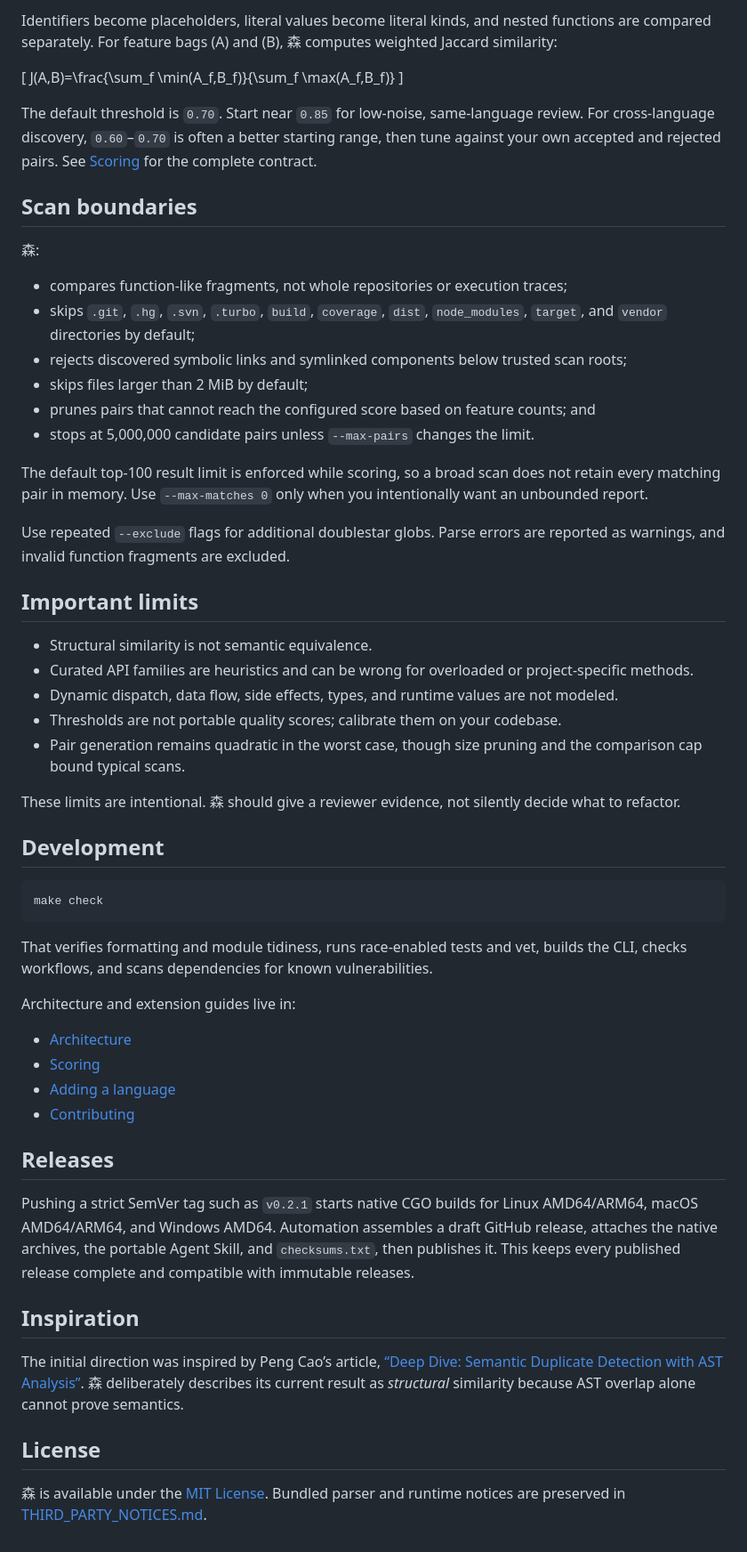
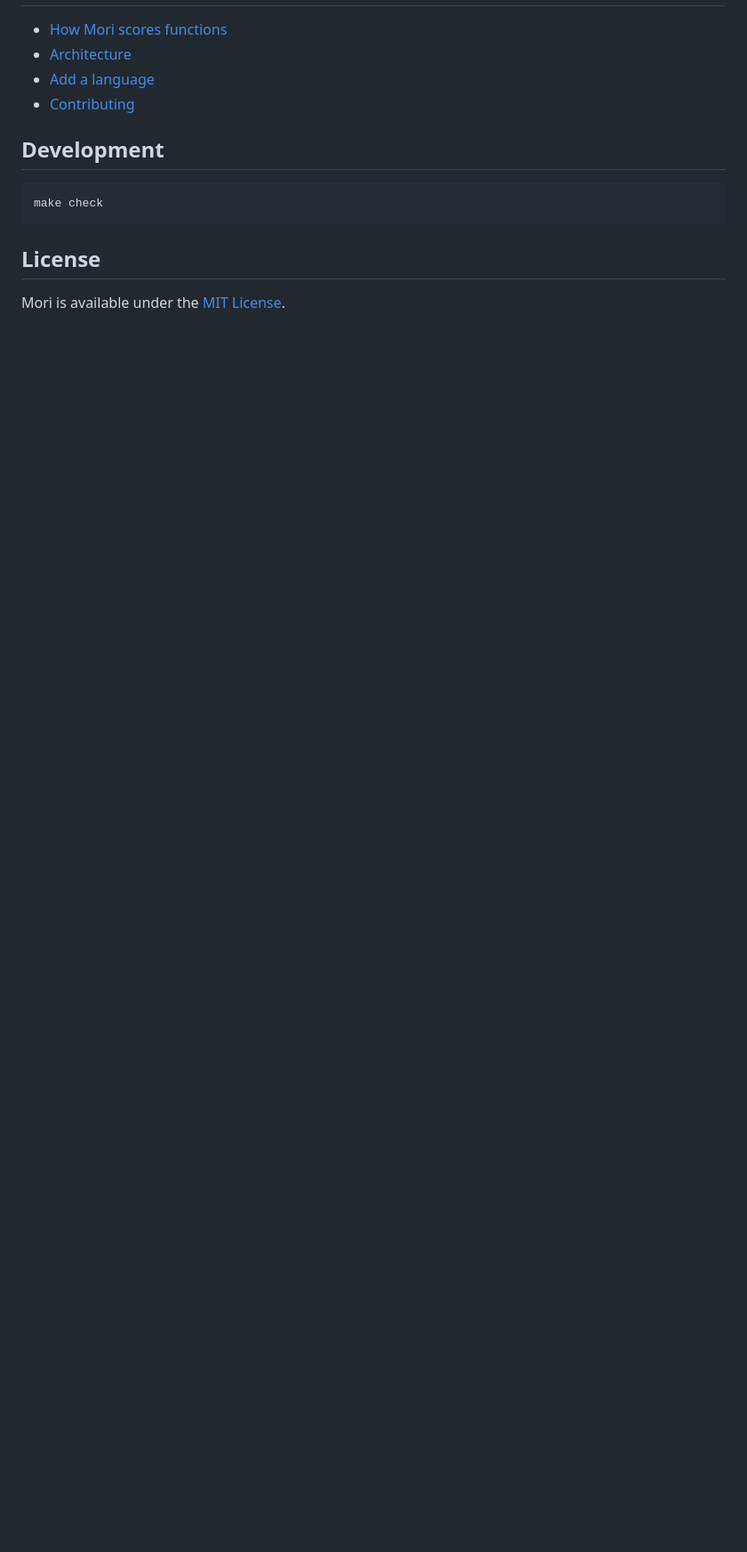
Before and after one commit to Cyberlane/mori, a Markdown page: README.md, the part around one of its changes. Shown at 89% size. Drawn GitHub-style; blank space fills up the shorter version.

````diff
--- a/README.md
+++ b/README.md
@@ -168,50 +130,7 @@ Run `mori languages` for the list compiled into your binary.
-Identifiers become placeholders, literal values become literal kinds, and
-nested functions are compared separately. For feature bags \(A\) and \(B\),
-森 computes weighted Jaccard similarity:
-
-\[
-J(A,B)=\frac{\sum_f \min(A_f,B_f)}{\sum_f \max(A_f,B_f)}
-\]
-
-The default threshold is `0.70`. Start near `0.85` for low-noise,
-same-language review. For cross-language discovery, `0.60`–`0.70` is often a
-better starting range, then tune against your own accepted and rejected pairs.
-See [Scoring](docs/scoring.md) for the complete contract.
-
-## Scan boundaries
-
-森:
-
-- compares function-like fragments, not whole repositories or execution traces;
-- skips `.git`, `.hg`, `.svn`, `.turbo`, `build`, `coverage`, `dist`,
-  `node_modules`, `target`, and `vendor` directories by default;
-- rejects discovered symbolic links and symlinked components below trusted scan
-  roots;
-- skips files larger than 2 MiB by default;
-- prunes pairs that cannot reach the configured score based on feature counts;
-  and
-- stops at 5,000,000 candidate pairs unless `--max-pairs` changes the limit.
-
-The default top-100 result limit is enforced while scoring, so a broad scan
-does not retain every matching pair in memory. Use `--max-matches 0` only when
-you intentionally want an unbounded report.
-
-Use repeated `--exclude` flags for additional doublestar globs. Parse errors are
-reported as warnings, and invalid function fragments are excluded.
-
-## Important limits
-
-- Structural similarity is not semantic equivalence.
-- Curated API families are heuristics and can be wrong for overloaded or
-  project-specific methods.
-- Dynamic dispatch, data flow, side effects, types, and runtime values are not
-  modeled.
-- Thresholds are not portable quality scores; calibrate them on your codebase.
-- Pair generation remains quadratic in the worst case, though size pruning and
-  the comparison cap bound typical scans.
-
-These limits are intentional. 森 should give a reviewer evidence, not silently
-decide what to refactor.
+- [How Mori scores functions](docs/scoring.md)
+- [Architecture](docs/architecture.md)
+- [Add a language](docs/adding-a-language.md)
+- [Contributing](CONTRIBUTING.md)
 
 ## Development
 
@@ -219,33 +138,6 @@ decide what to refactor.
 make check
 ```
 
-That verifies formatting and module tidiness, runs race-enabled tests and vet,
-builds the CLI, checks workflows, and scans dependencies for known
-vulnerabilities.
-
-Architecture and extension guides live in:
-
-- [Architecture](docs/architecture.md)
-- [Scoring](docs/scoring.md)
-- [Adding a language](docs/adding-a-language.md)
-- [Contributing](CONTRIBUTING.md)
-
-## Releases
-
-Pushing a strict SemVer tag such as `v0.2.1` starts native CGO builds for Linux
-AMD64/ARM64, macOS AMD64/ARM64, and Windows AMD64. Automation assembles a draft
-GitHub release, attaches the native archives, the portable Agent Skill,
-and `checksums.txt`, then publishes it. This keeps every published release
-complete and compatible with immutable releases.
-
-## Inspiration
-
-The initial direction was inspired by Peng Cao’s article,
-[“Deep Dive: Semantic Duplicate Detection with AST Analysis”](https://dev.to/peng_cao/deep-dive-semantic-duplicate-detection-with-ast-analysis-how-ai-keeps-rewriting-your-logic-3fa5).
-森 deliberately describes its current result as *structural* similarity because
-AST overlap alone cannot prove semantics.
-
 ## License
 
-森 is available under the [MIT License](LICENSE). Bundled parser and runtime
-notices are preserved in [THIRD_PARTY_NOTICES.md](THIRD_PARTY_NOTICES.md).
+Mori is available under the [MIT License](LICENSE).
````
Also changed, not shown: other parts of README.md (+76 -114 lines).
